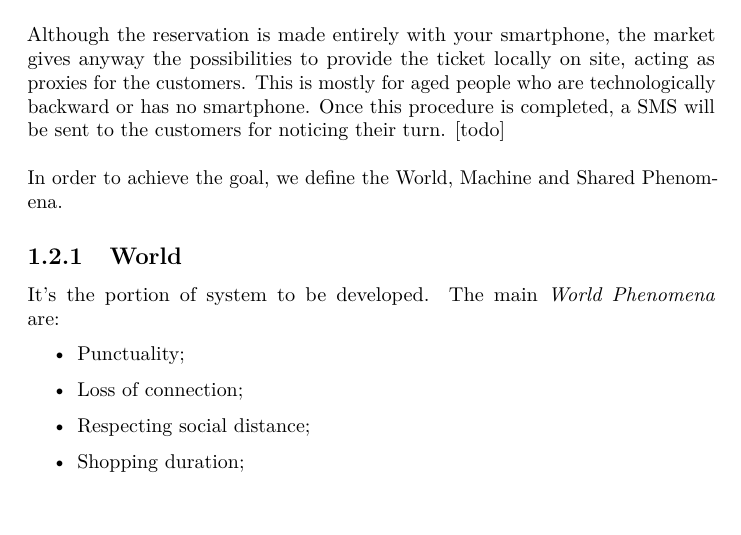
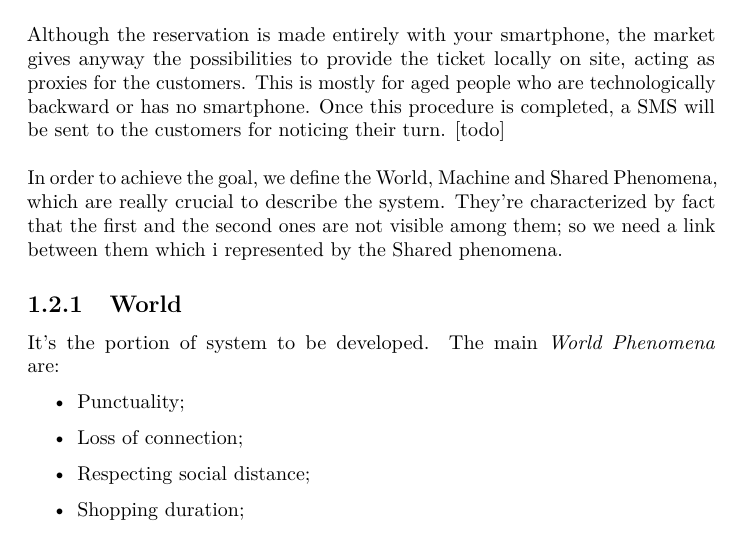
Before and after one commit to bresc19/SE2-project-RASD-DD, a LaTeX document (documents/RASD/main.tex, which reads documents/RASD/chapters/introduction.tex): part of page 5 of 13, cut so that both start at the same text. Compiled offline with pdfLaTeX.

Commit message:
scope modifed

```diff
--- a/documents/RASD/chapters/introduction.tex
+++ b/documents/RASD/chapters/introduction.tex
@@ -30,7 +30,13 @@ The system will generate a QR code for the authentication at the entry, in order
 Moreover, the application gives the possibility to "book a visit" for who indicates the approximate expected duration of the visit and how many products they'll buy. \par \medskip
 Although the reservation is made entirely with your smartphone, the market gives anyway the possibilities to provide the ticket locally on site, acting as proxies for the customers. This is mostly for aged people who are technologically backward or has no smartphone.
 Once this procedure is completed, a SMS will be sent to the customers for noticing their turn. [todo]\par \medskip
-In order to achieve the goal, we define the World, Machine and Shared Phenomena.
+In order to achieve the goal, we define the World, Machine and Shared Phenomena, which are really crucial to describe the system. They're characterized by fact that the first and the second ones are not visible among them; so we need a link between them which i represented by the Shared phenomena.
+
+
+
+
+
+
 \subsection{World}
 It's the portion of system to be developed. The main \textit{World Phenomena} are:
 
```
Also changed, not shown: documents/RASD/main.pdf, 5 other files.
